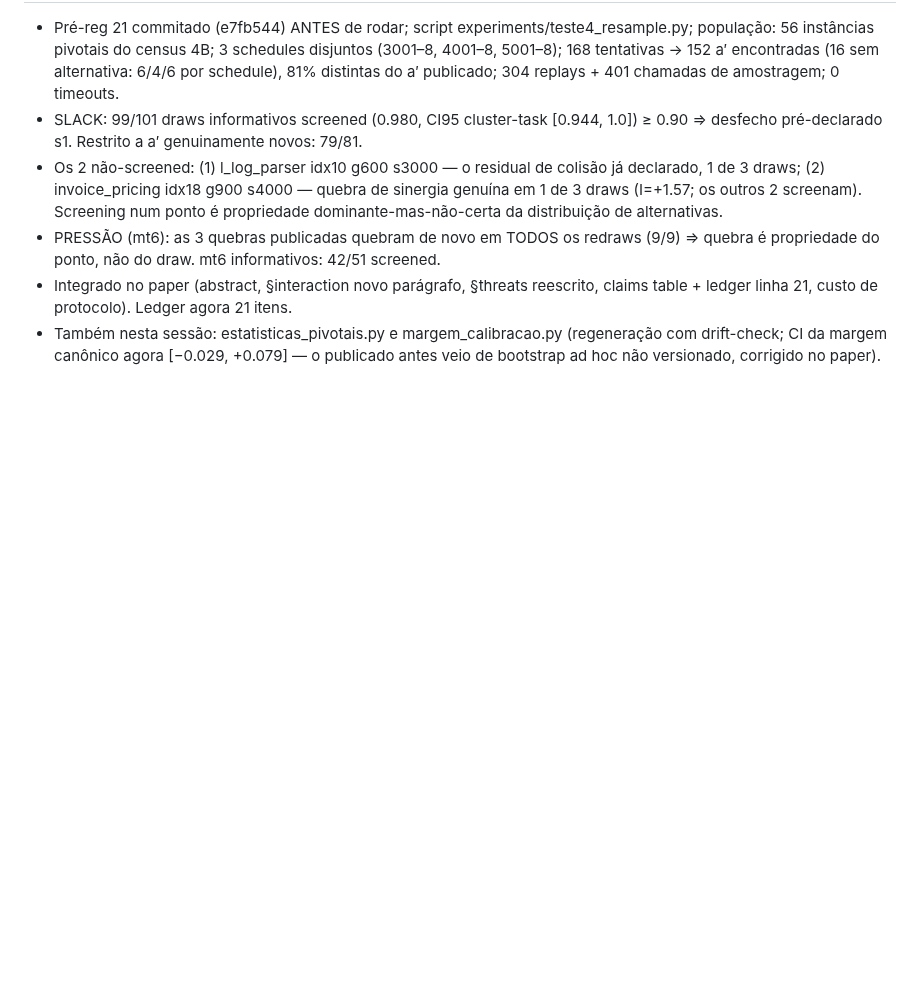
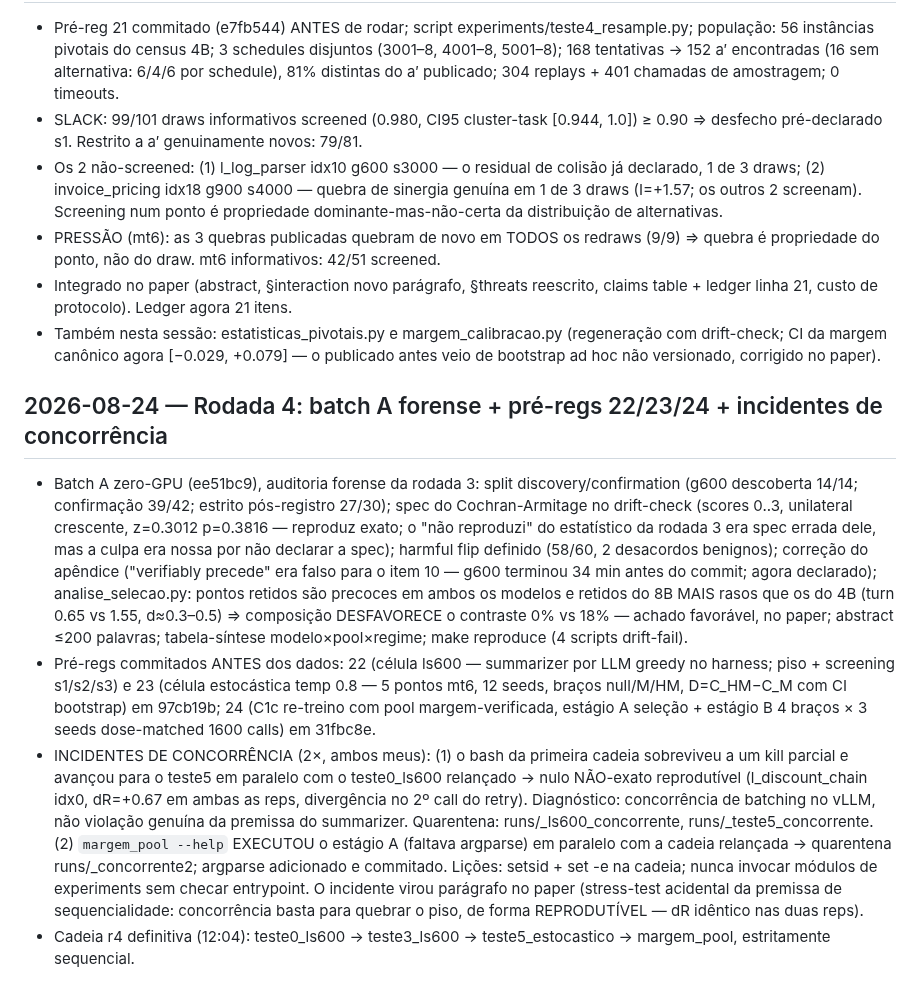
Before and after one commit to marcospaulo429/tcc, a Markdown page: DIARIO-EXPERIMENTAL.md, the part around the change. Rendered like a GitHub page; blank space fills up the shorter version.

Commit message:
docs: diário — rodada 4 (forense, pré-regs 22-24, incidentes de concorrência)

```diff
--- a/DIARIO-EXPERIMENTAL.md
+++ b/DIARIO-EXPERIMENTAL.md
@@ -779,3 +779,38 @@
 - Também nesta sessão: estatisticas_pivotais.py e margem_calibracao.py (regeneração
   com drift-check; CI da margem canônico agora [−0.029, +0.079] — o publicado antes
   veio de bootstrap ad hoc não versionado, corrigido no paper).
+
+## 2026-08-24 — Rodada 4: batch A forense + pré-regs 22/23/24 + incidentes de concorrência
+- Batch A zero-GPU (ee51bc9), auditoria forense da rodada 3: split
+  discovery/confirmation (g600 descoberta 14/14; confirmação 39/42; estrito
+  pós-registro 27/30); spec do Cochran-Armitage no drift-check (scores 0..3,
+  unilateral crescente, z=0.3012 p=0.3816 — reproduz exato; o "não reproduzi"
+  do estatístico da rodada 3 era spec errada dele, mas a culpa era nossa por
+  não declarar a spec); harmful flip definido (58/60, 2 desacordos benignos);
+  correção do apêndice ("verifiably precede" era falso para o item 10 — g600
+  terminou 34 min antes do commit; agora declarado); analise_selecao.py:
+  pontos retidos são precoces em ambos os modelos e retidos do 8B MAIS rasos
+  que os do 4B (turn 0.65 vs 1.55, d≈0.3–0.5) ⇒ composição DESFAVORECE o
+  contraste 0% vs 18% — achado favorável, no paper; abstract ≤200 palavras;
+  tabela-síntese modelo×pool×regime; make reproduce (4 scripts drift-fail).
+- Pré-regs commitados ANTES dos dados: 22 (célula ls600 — summarizer por LLM
+  greedy no harness; piso + screening s1/s2/s3) e 23 (célula estocástica
+  temp 0.8 — 5 pontos mt6, 12 seeds, braços null/M/HM, D=C_HM−C_M com CI
+  bootstrap) em 97cb19b; 24 (C1c re-treino com pool margem-verificada,
+  estágio A seleção + estágio B 4 braços × 3 seeds dose-matched 1600 calls)
+  em 31fbc8e.
+- INCIDENTES DE CONCORRÊNCIA (2×, ambos meus): (1) o bash da primeira cadeia
+  sobreviveu a um kill parcial e avançou para o teste5 em paralelo com o
+  teste0_ls600 relançado → nulo NÃO-exato reprodutível (l_discount_chain
+  idx0, dR=+0.67 em ambas as reps, divergência no 2º call do retry).
+  Diagnóstico: concorrência de batching no vLLM, não violação genuína da
+  premissa do summarizer. Quarentena: runs/_ls600_concorrente,
+  runs/_teste5_concorrente. (2) `margem_pool --help` EXECUTOU o estágio A
+  (faltava argparse) em paralelo com a cadeia relançada → quarentena
+  runs/_concorrente2; argparse adicionado e commitado. Lições: setsid +
+  set -e na cadeia; nunca invocar módulos de experiments sem checar
+  entrypoint. O incidente virou parágrafo no paper (stress-test acidental
+  da premissa de sequencialidade: concorrência basta para quebrar o piso,
+  de forma REPRODUTÍVEL — dR idêntico nas duas reps).
+- Cadeia r4 definitiva (12:04): teste0_ls600 → teste3_ls600 →
+  teste5_estocastico → margem_pool, estritamente sequencial.
```
